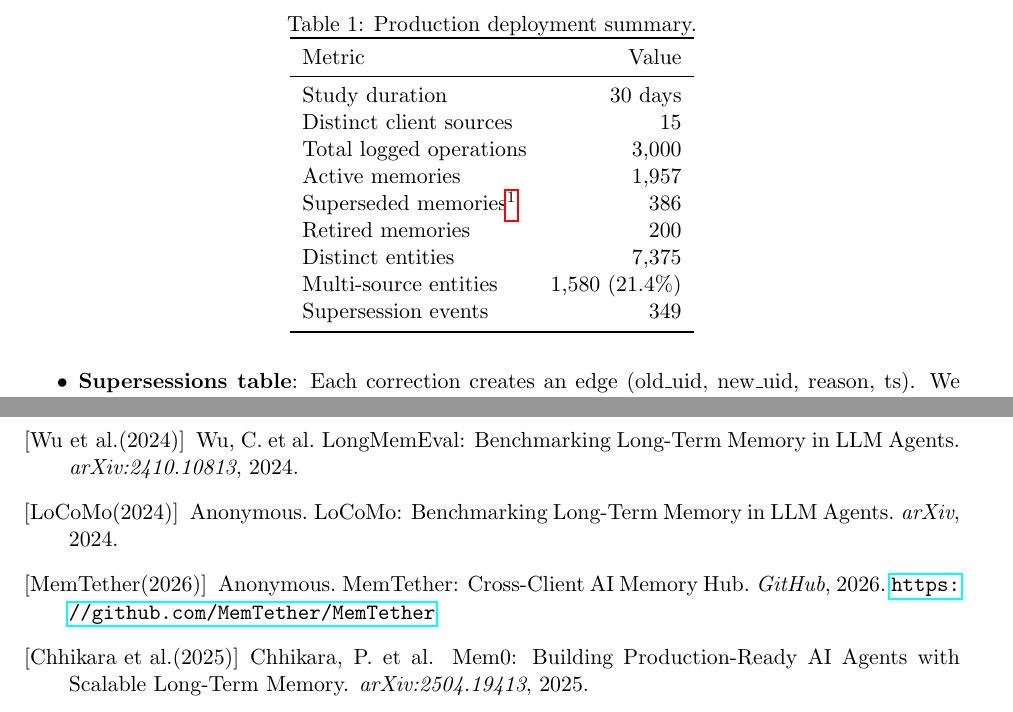
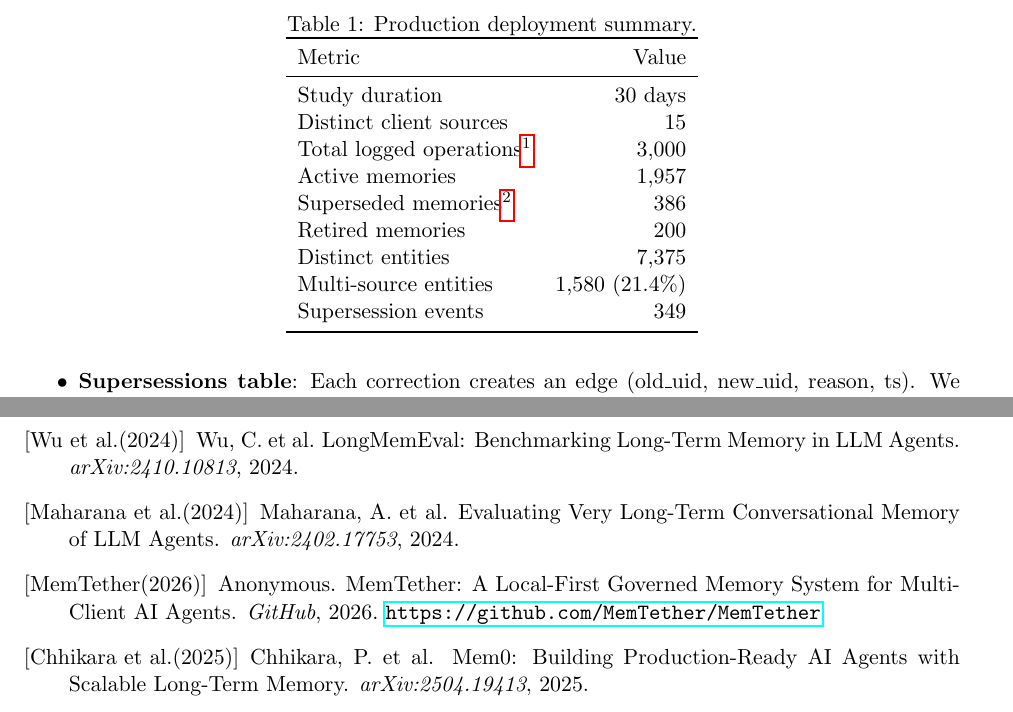
Before and after one commit to lanbass869-cell/cac-artifact, a LaTeX paper (memory-dynamics-paper.tex): two parts of pages 3 and 10 of 11, joined at a grey line, cut so that both start at the same text. Compiled offline with pdfLaTeX.

```diff
--- a/memory-dynamics-paper.tex
+++ b/memory-dynamics-paper.tex
@@ -69,7 +69,7 @@
 \midrule
 Study duration & 30 days \\
 Distinct client sources & 15 \\
-Total logged operations & 3,000 \\
+Total logged operations\footnote{Includes audit\_log entries (writes) and read tracking events; does not include raw \texttt{use\_count} increments which are tracked per-row. The unified system paper reports 31K+ total operations including 28,807 read operations (sum of use\_count) over the 30-day window.} & 3,000 \\
 Active memories & 1,957 \\
 Superseded memories\footnote{386 rows have status=superseded; 349 supersession edges connect them. The difference arises from multi-step chains where one edge supersedes a fact that was itself already superseded.} & 386 \\
 Retired memories & 200 \\
@@ -322,14 +322,14 @@
 \newblock LongMemEval: Benchmarking Long-Term Memory in LLM Agents.
 \newblock \emph{arXiv:2410.10813}, 2024.
 
-\bibitem[LoCoMo(2024)]{locomo2024}
-Anonymous.
-\newblock LoCoMo: Benchmarking Long-Term Memory in LLM Agents.
-\newblock \emph{arXiv}, 2024.
+\bibitem[Maharana et~al.(2024)]{locomo2024}
+Maharana, A. et~al.
+\newblock Evaluating Very Long-Term Conversational Memory of LLM Agents.
+\newblock \emph{arXiv:2402.17753}, 2024.
 
 \bibitem[MemTether(2026)]{memtether}
 Anonymous.
-\newblock MemTether: Cross-Client AI Memory Hub.
+\newblock MemTether: A Local-First Governed Memory System for Multi-Client AI Agents.
 \newblock \emph{GitHub}, 2026. \url{https://github.com/MemTether/MemTether}
 
 \bibitem[Chhikara et~al.(2025)]{mem0}
```
Also changed, not shown: cross-agent-contradiction-paper.tex (+1 -1 lines), memory-court-paper.tex (+1 -1 lines), cross-agent-contradiction-paper.pdf, memory-court-paper.pdf, memory-dynamics-paper.pdf.
